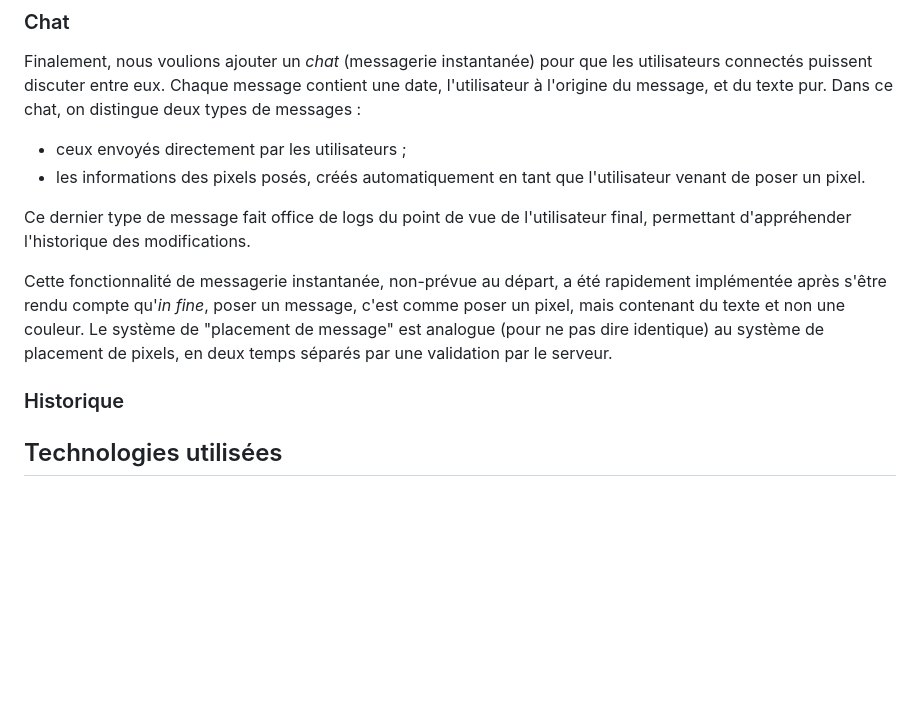
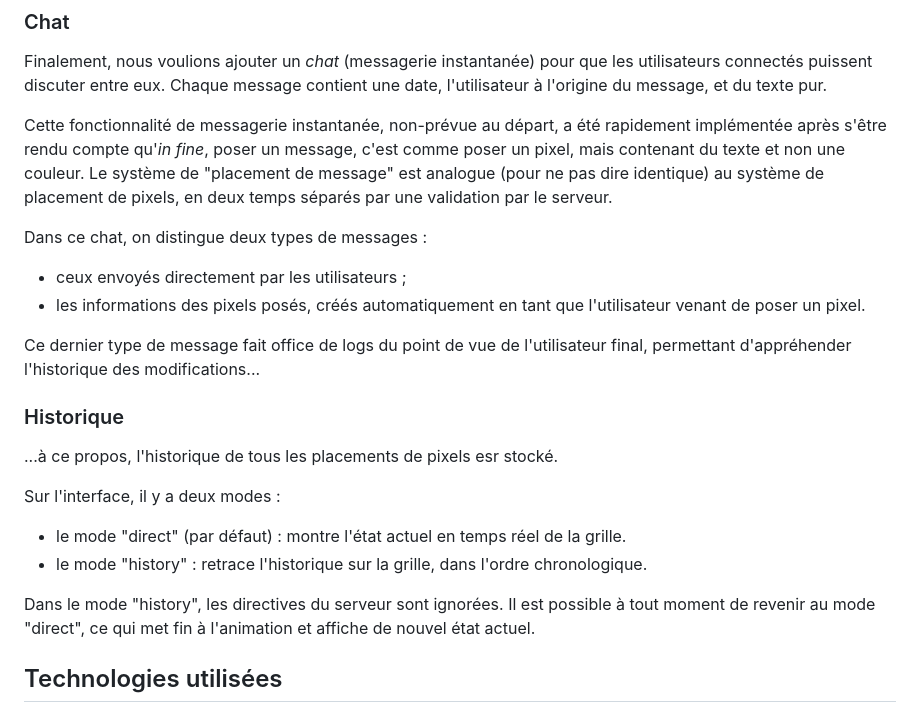
Before and after one commit to foucblg/ELC_D03, a Markdown page: RAPPORT.md, the part around the change. GitHub-like rendering; blank space fills up the shorter version.

Commit message:
WIP Rapport historique

```diff
--- a/RAPPORT.md
+++ b/RAPPORT.md
@@ -45,18 +45,25 @@ Par la suite, les cookies étant automatiquement envoyés avec chaque requête H
 
 Finalement, nous voulions ajouter un *chat* (messagerie instantanée) pour que les utilisateurs connectés puissent discuter entre eux.
 Chaque message contient une date, l'utilisateur à l'origine du message, et du texte pur.
+
+Cette fonctionnalité de messagerie instantanée, non-prévue au départ, a été rapidement implémentée après s'être rendu compte qu'*in fine*, poser un message, c'est comme poser un pixel, mais contenant du texte et non une couleur.
+Le système de "placement de message" est analogue (pour ne pas dire identique) au système de placement de pixels, en deux temps séparés par une validation par le serveur.
+
 Dans ce chat, on distingue deux types de messages :
 * ceux envoyés directement par les utilisateurs ;
 * les informations des pixels posés, créés automatiquement en tant que l'utilisateur venant de poser un pixel.
 
-Ce dernier type de message fait office de logs du point de vue de l'utilisateur final, permettant d'appréhender l'historique des modifications.
-
-Cette fonctionnalité de messagerie instantanée, non-prévue au départ, a été rapidement implémentée après s'être rendu compte qu'*in fine*, poser un message, c'est comme poser un pixel, mais contenant du texte et non une couleur.
-Le système de "placement de message" est analogue (pour ne pas dire identique) au système de placement de pixels, en deux temps séparés par une validation par le serveur.
+Ce dernier type de message fait office de logs du point de vue de l'utilisateur final, permettant d'appréhender l'historique des modifications...
 
 ### Historique
 
+...à ce propos, l'historique de tous les placements de pixels esr stocké.
 
+Sur l'interface, il y a deux modes :
+* le mode "direct" (par défaut) : montre l'état actuel en temps réel de la grille.
+* le mode "history" : retrace l'historique sur la grille, dans l'ordre chronologique.
+
+Dans le mode "history", les directives du serveur sont ignorées. Il est possible à tout moment de revenir au mode "direct", ce qui met fin à l'animation et affiche de nouvel état actuel.
 
 ## Technologies utilisées
 
```
